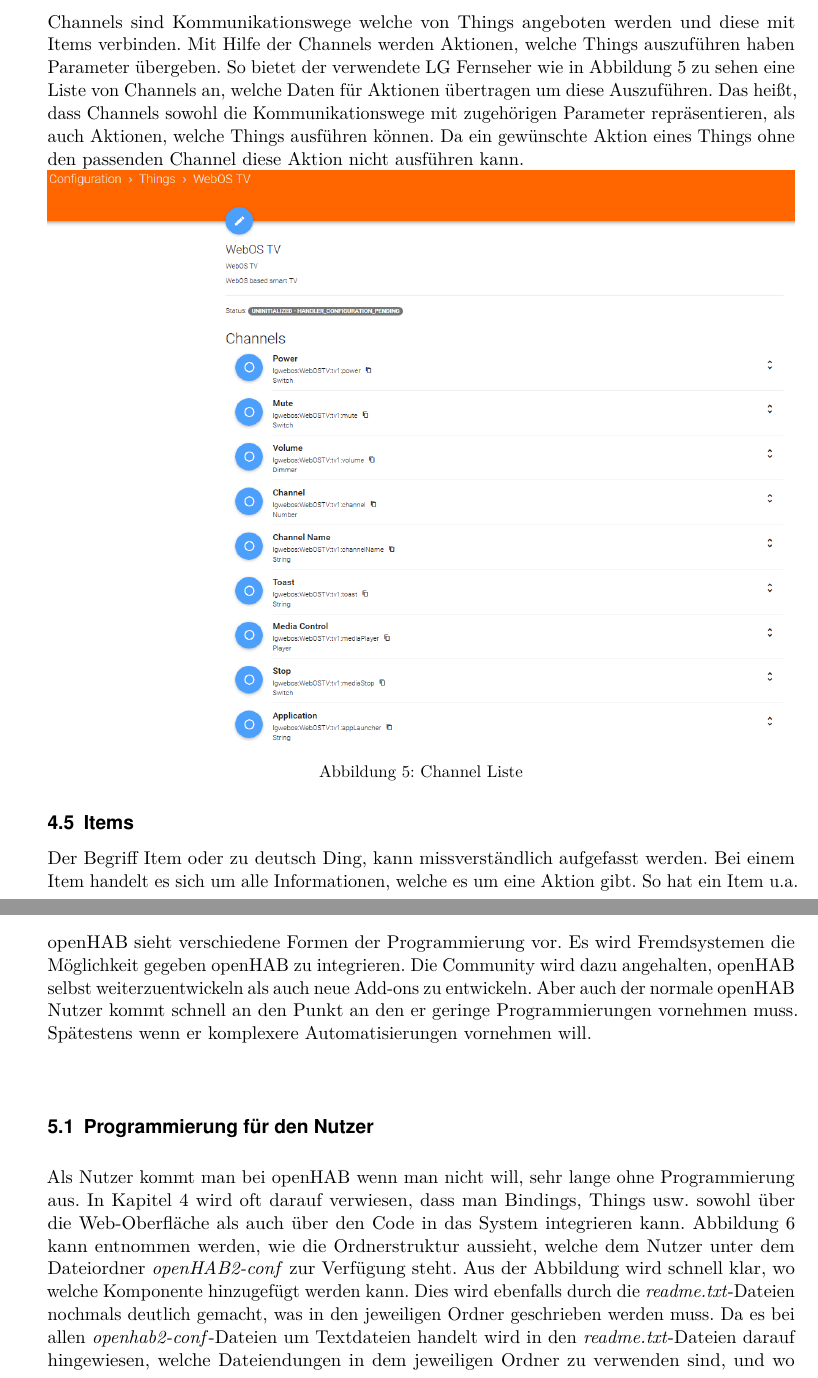
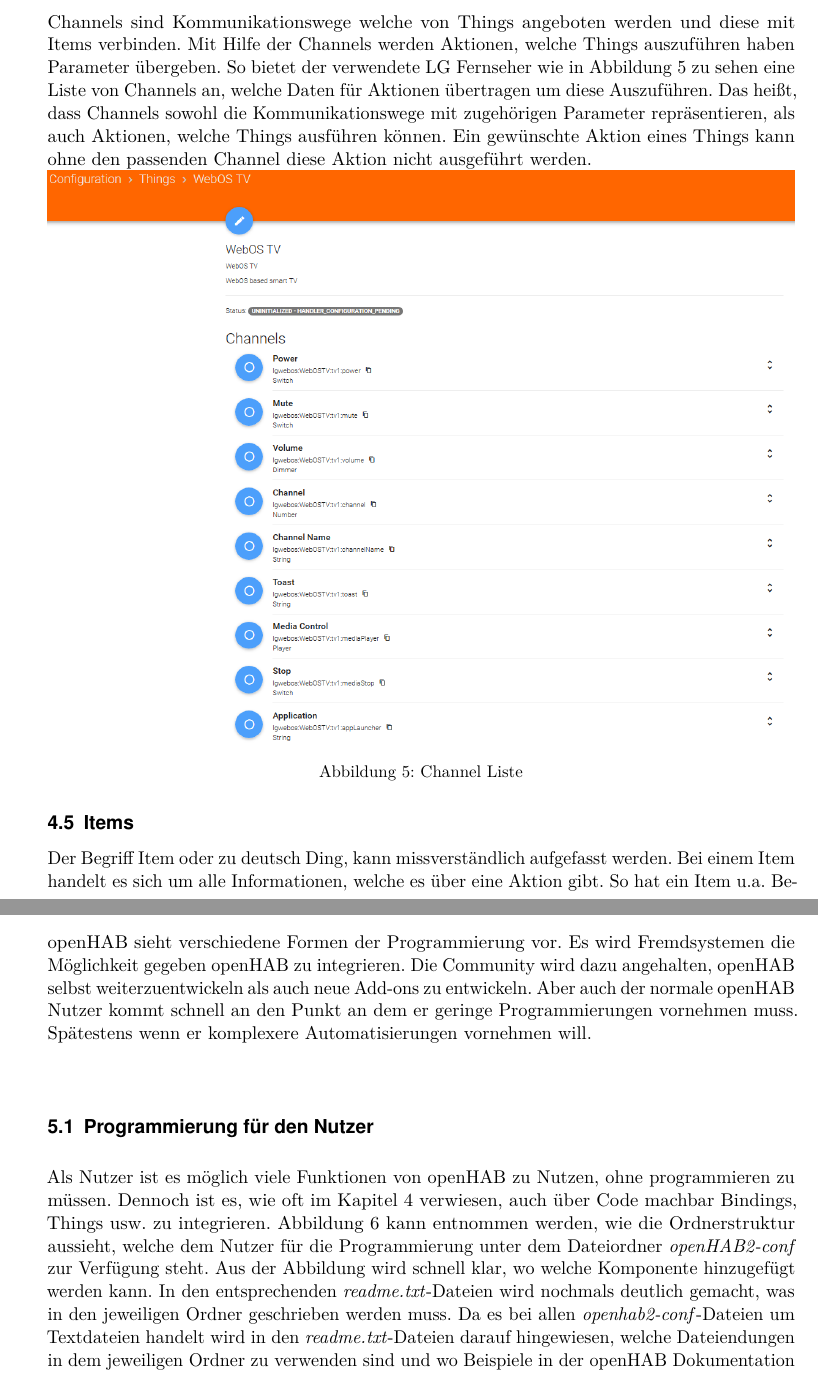
Before and after one commit to LukasKiederle/seminar-sa-ws19-20, a LaTeX thesis (vorlage-seminararbeiten-tex/thesis.tex, which reads vorlage-seminararbeiten-tex/chapters.tex): two parts of pages 10 and 12 of 21, joined at a grey line, cut so that both start at the same text. Compiled offline with pdfLaTeX.

Commit message:
txs auto checkin

```diff
--- a/vorlage-seminararbeiten-tex/chapters.tex
+++ b/vorlage-seminararbeiten-tex/chapters.tex
@@ -144,18 +144,18 @@ openHAB setzt verwendet das Konzept von Add-ons als Teil ihrer zusammen steckbar
 	\item Persistence Services
 	\item Audio \& Voice
 \end{itemize}
-Um den Rahmen dieser Arbeit nicht zu übersteigen wird nur auf Bindings detaillierter eingegangen, siehe Kapitel \ref{sec:Bindings}. Bei den nicht näher Beschriebenen Add-ons handelt es bei Automation-Engine-Modules um Bedingungen oder Aktionen, welche für Rules oder Scripte verwendet werden können. Transformations / Profiles können genutzt werden um Werte welche durch Channels übertragen werden zu tranformieren/modfizieren. IO Services sind ermöglichen es interne Schnittstellen von openHAB nach außen aufzumachen, dies geschieht z.B. bei der REST-Api, dem HomeKit für Apple oder dem Hue Emulation Service für Philips. Persistence Services können genutzt werden um den Status von Items z.B. in Datenbanken abzuspeichern und wieder Abzurufen. Und bei Audio \& Voice handelt sich um Services welche genutzt werden können um Audioquellen abzuspielen oder Stimminteraktionen mit Nutzern zu ermöglichen.
+Um den Rahmen dieser Arbeit nicht zu übersteigen wird nur auf Bindings detaillierter eingegangen, siehe Kapitel \ref{sec:Bindings}. Bei den nicht näher Beschriebenen Add-ons handelt es bei Automation-Engine-Modules um Bedingungen oder Aktionen, welche für Rules oder Scripte verwendet werden können. Transformations / Profiles können genutzt werden um Werte welche durch Channels übertragen werden zu tranformieren/modfizieren. IO Services ermöglichen es interne Schnittstellen von openHAB nach außen aufzumachen, dies geschieht z.B. bei der REST-Api, dem HomeKit für Apple oder dem Hue Emulation Service für Philips. Persistence Services können genutzt werden um den Status von Items z.B. in Datenbanken abzuspeichern und wieder Abzurufen. Und bei Audio \& Voice handelt sich um Services welche genutzt werden können um Audioquellen abzuspielen oder Stimminteraktionen mit Nutzern zu ermöglichen.
 
 \subsection{Bindings} \label{sec:Bindings}
 Bindings sind die Komponenten, welche es ermöglicht Systeme oder Geräte mit openHAB zu integrieren. Mit einem Binding kann sowohl ein physisches Geräte wie z.B. eine LG Fernseher mit WebOS als auch eine Service z.B. Spotify angebunden werden. Die Bindings sind dabei meist soweit abstrahiert, dass nicht jedes einzelne Model bzw. Version eine eigenes Binding benötigt.
-Nach der Installation eines Bindings, was über die Web-Oberfläche oder per Code passieren kann, ist openHAB in der Lage Geräte/Systeme im Netzwerk zu finden. Mittels Bindings können auch Geräte/Systeme integriert werden, welche wiederum die Steuerung für andere Geräte übernehmen z.B. Hue-Bridge oder Bluetooth. Diese Geräte/Systeme wiederum ermöglichen es i.d.R. nach dem Hinzufügen in openHAB, dass durch das Binding Kindkomponenten gefunden und ebenfalls zu openHAB hinzugefügt werden können. Dadurch ist es möglich, wie im Falle des Hue-Systems nicht nur die Hue-Bridge, sondern alle mit der Hue-Bridge verbundenen Lampen einzeln in openHAB zu integrieren und dadurch zu steuern. Dieses ansteuern von einzelnen Kindkomponenten im Falle des Hue-Systems, wäre durch ZigBee theoretisch möglich, würde aber einen sehr hohen und unnötigen Aufwand bedeuten.
+Nach der Installation eines Bindings, was über die Web-Oberfläche oder per Code geschen kann, ist openHAB in der Lage Geräte/Systeme im Netzwerk zu finden. Mittels Bindings können auch Geräte/Systeme integriert werden, welche wiederum die Steuerung für andere Geräte übernehmen z.B. Hue-Bridge oder Bluetooth. Diese Geräte/Systeme wiederum ermöglichen es i.d.R. nach dem Hinzufügen in openHAB, dass durch das Binding Kindkomponenten gefunden und ebenfalls zu openHAB hinzugefügt werden können. Dadurch ist es möglich, wie im Falle des Hue-Systems nicht nur die Hue-Bridge, sondern alle mit der Hue-Bridge verbundenen Lampen einzeln in openHAB zu integrieren und dadurch zu steuern. Dieses ansteuern von einzelnen Kindkomponenten im Falle des Hue-Systems, wäre durch ZigBee theoretisch möglich, würde aber einen sehr hohen und unnötigen Aufwand bedeuten.
 Laut openHAB gibt es aktuell über 300 Bindings welche es ermöglichen über 2000 Things anzusprechen.
 
 \subsection{Things}
 Things stellen die Repräsentation von physischen Geräten/Services innerhalb von openHAB dar. Sie bestehen neben verschiedenen Status und Konfigurationsinformationen aus Channels, welche für die Ansteuerung der Things benötigt werden und näher in Kapitel \ref{sec:channels} beschrieben werden.
 Things können auf drei verschiedene Arten openHAB hinzugefügt werden. Diese sind:
 \begin{itemize}
-	\item per Web-Oberfläche automatisch: Nachdem das für das Thing benötigte Binding installiert wurde, erscheint das Thing in der Inbox, siehe Abbildung \ref{fig:thing-add-paper-ui}. Von dieser Inbox aus, kann das Thing mit wenigen Klicks openHAB hinzugefügt werden. Durch diese Methode werden alle nötigen Einstellungen für das Thing automatisch getroffen. Diese können nachträglich bearbeitet werden z.B. die Bezeichnung.
+	\item Per Web-Oberfläche automatisch: Nachdem das für das Thing benötigte Binding installiert wurde, erscheint das Thing in der Inbox, siehe Abbildung \ref{fig:thing-add-paper-ui}. Von dieser Inbox aus, kann das Thing mit wenigen Klicks openHAB hinzugefügt werden. Durch diese Methode werden alle nötigen Einstellungen für das Thing automatisch getroffen. Diese können nachträglich bearbeitet werden z.B. umbenannt werden.
 \end{itemize}
 {\centering
 \captionsetup{type=figure}
@@ -182,7 +182,7 @@ Things können auf drei verschiedene Arten openHAB hinzugefügt werden. Diese si
 }
 
 \subsection{Channels} \label{sec:channels}
-Channels sind Kommunikationswege welche von Things angeboten werden und diese mit Items verbinden. Mit Hilfe der Channels werden Aktionen, welche Things auszuführen haben Parameter übergeben. So bietet der verwendete LG Fernseher wie in Abbildung \ref{fig:channel-list} zu sehen eine Liste von Channels an, welche Daten für Aktionen übertragen um diese Auszuführen. Das heißt, dass Channels sowohl die Kommunikationswege mit zugehörigen Parameter repräsentieren, als auch Aktionen, welche Things ausführen können. Da ein gewünschte Aktion eines Things ohne den passenden Channel diese Aktion nicht ausführen kann.
+Channels sind Kommunikationswege welche von Things angeboten werden und diese mit Items verbinden. Mit Hilfe der Channels werden Aktionen, welche Things auszuführen haben Parameter übergeben. So bietet der verwendete LG Fernseher wie in Abbildung \ref{fig:channel-list} zu sehen eine Liste von Channels an, welche Daten für Aktionen übertragen um diese Auszuführen. Das heißt, dass Channels sowohl die Kommunikationswege mit zugehörigen Parameter repräsentieren, als auch Aktionen, welche Things ausführen können. Ein gewünschte Aktion eines Things kann ohne den passenden Channel diese Aktion nicht ausgeführt werden.
 
 {
 	\centering
@@ -192,4 +192,4 @@ Channels sind Kommunikationswege welche von Things angeboten werden und diese mi
 }
 
 \subsection{Items}
-Der Begriff Item oder zu deutsch Ding, kann missverständlich aufgefasst werden. Bei einem Item handelt es sich um alle Informationen, welche es um eine Aktion gibt. So hat ein Item u.a. Bezeichnung, Kategorie, Typ, Status als auch Konfigurationen z.B. dass nur Werte von 0 - 50 übertragen werden. Diese Informationen werden benötigt um Gruppierungen zu ermöglichen, den Status eines Gerätes abzufragen z.B. Lautstärke eines Fernsehers und auch mit einem Thing zu kommunizieren bzw. Aktionen auszuführen. Der Typ eines Items gibt an, welche Basistypen von dem Item akzeptiert/konsumiert werden können. Solche Basistypen können einfache aus der Programmierung bekannte Typen wie String, Number, DateTime usw. sein, als auch komplexere openHAB spezifische Typen wie Location, Player oder Switch. Eine komlpette Auflistung ist unter \url{https://www.openhab.org/docs/configuration/items.html#type} zu finden.
+Der Begriff Item oder zu deutsch Ding, kann missverständlich aufgefasst werden. Bei einem Item handelt es sich um alle Informationen, welche es über eine Aktion gibt. So hat ein Item u.a. Bezeichnung, Kategorie, Typ, Status als auch Konfigurationen z.B. dass nur Werte von 0 - 50 übertragen werden. Diese Informationen werden benötigt um Gruppierungen zu ermöglichen, den Status eines Gerätes abzufragen (z.B. Lautstärke eines Fernsehers) und auch mit einem Thing zu kommunizieren bzw. Aktionen auszuführen. Der Typ eines Items gibt an, welche Basistypen von dem Item akzeptiert/konsumiert werden können. Solche Basistypen können einfache aus der Programmierung bekannte Typen wie String, Number, DateTime usw. sein, als auch komplexere openHAB spezifische Typen wie Location, Player oder Switch. Eine komplette Auflistung ist unter \url{https://www.openhab.org/docs/configuration/items.html#type} zu finden.
@@ -225,10 +225,10 @@ Eine Sitemap dient als Übersicht, Gruppierung und Visualisierung des Smart Home
 Wie im ganzen openHAB ist es auch hier möglich per Code oder openHAB vorinstallierten Editoren sich seine eigenen Sitemap, Dashboard oder Panel zu erzeugen
 
 \section{Programmieren in und für openHAB} \label{sec:custom-development}
-openHAB sieht verschiedene Formen der Programmierung vor. Es wird Fremdsystemen die Möglichkeit gegeben openHAB zu integrieren. Die Community wird dazu angehalten, openHAB selbst weiterzuentwickeln als auch neue Add-ons zu entwickeln. Aber auch der normale openHAB Nutzer kommt schnell an den Punkt an den er geringe Programmierungen vornehmen muss. Spätestens wenn er komplexere Automatisierungen vornehmen will.
+openHAB sieht verschiedene Formen der Programmierung vor. Es wird Fremdsystemen die Möglichkeit gegeben openHAB zu integrieren. Die Community wird dazu angehalten, openHAB selbst weiterzuentwickeln als auch neue Add-ons zu entwickeln. Aber auch der normale openHAB Nutzer kommt schnell an den Punkt an dem er geringe Programmierungen vornehmen muss. Spätestens wenn er komplexere Automatisierungen vornehmen will.
 
 \subsection{Programmierung für den Nutzer}
-Als Nutzer kommt man bei openHAB wenn man nicht will, sehr lange ohne Programmierung aus. In Kapitel \ref{sec:technischeSicht} wird oft darauf verwiesen, dass man Bindings, Things usw. sowohl über die Web-Oberfläche als auch über den Code in das System integrieren kann. Abbildung \ref{fig:openHab-conf-folder-structure} kann entnommen werden, wie die Ordnerstruktur aussieht, welche dem Nutzer unter dem Dateiordner \textit{openHAB2-conf} zur Verfügung steht. Aus der Abbildung wird schnell klar, wo welche Komponente hinzugefügt werden kann. Dies wird ebenfalls durch die \textit{readme.txt}-Dateien nochmals deutlich gemacht, was in den jeweiligen Ordner geschrieben werden muss. Da es bei allen \textit{openhab2-conf}-Dateien um Textdateien handelt wird in den \textit{readme.txt}-Dateien darauf hingewiesen, welche Dateiendungen in dem jeweiligen Ordner zu verwenden sind, und wo Beispiele in der openHAB Dokumentation zu finden sind.
+Als Nutzer ist es möglich viele Funktionen von openHAB zu Nutzen, ohne programmieren zu müssen. Dennoch ist es, wie oft im Kapitel \ref{sec:technischeSicht} verwiesen, auch über Code machbar Bindings, Things usw. zu integrieren. Abbildung \ref{fig:openHab-conf-folder-structure} kann entnommen werden, wie die Ordnerstruktur aussieht, welche dem Nutzer für die Programmierung unter dem Dateiordner \textit{openHAB2-conf} zur Verfügung steht. Aus der Abbildung wird schnell klar, wo welche Komponente hinzugefügt werden kann. In den entsprechenden \textit{readme.txt}-Dateien wird nochmals deutlich gemacht, was in den jeweiligen Ordner geschrieben werden muss. Da es bei allen \textit{openhab2-conf}-Dateien um Textdateien handelt wird in den \textit{readme.txt}-Dateien darauf hingewiesen, welche Dateiendungen in dem jeweiligen Ordner zu verwenden sind und wo Beispiele in der openHAB Dokumentation zu finden sind.
 
 {
 	\centering
@@ -253,7 +253,7 @@ Um ein Binding zu entwickeln bietet openHAB eine skeleton-script welches eine ko
 	\caption{Skelett für Binding \label{fig:own_binding_skeleton}}
 }
 
-Die Binding-Vorlage gibt u.a. vor, dass im XML-Format beschreiben werden muss, mit welchem Gerät das Binding stattzufinden hat und welche Things inklusive Channels erzeugt werden. In JAVA werden benötigte Binding-Handler und Konfigurationen geschrieben. Abbildung \ref{lst:binding-coding} kann entnommen werden, wie intensiv die Unterstützung durch Binding-Vorlage ist. So wird nicht nur mit einem Beispiel gezeigt, wie auf Informationen, welche durch einen Channel übertragen werden reagiert, sondern auch auf Besonderheiten hingewiesen und was in welcher Funktion zu entwickeln ist.
+Die Binding-Vorlage gibt u.a. vor, dass im XML-Format beschreiben werden muss, mit welchem Gerät das Binding stattzufinden hat und welche Things inklusive Channels erzeugt werden. In JAVA werden benötigte Binding-Handler und Konfigurationen geschrieben. Abbildung \ref{lst:binding-coding} kann entnommen werden, wie intensiv die Unterstützung durch Binding-Vorlage ist. So wird nicht nur mit einem Beispiel gezeigt, wie auf Informationen, welche durch einen Channel übertragen werden reagiert werden kann, sondern auch auf Besonderheiten hingewiesen und was in welcher Funktion zu entwickeln ist.
 
 
 \begin{lstlisting}[language=java,firstnumber=1,caption=Handler.java Ausschnitt,label=lst:binding-coding]
```
Also changed, not shown: vorlage-seminararbeiten-tex/chapters.tex (18 more changed lines).
